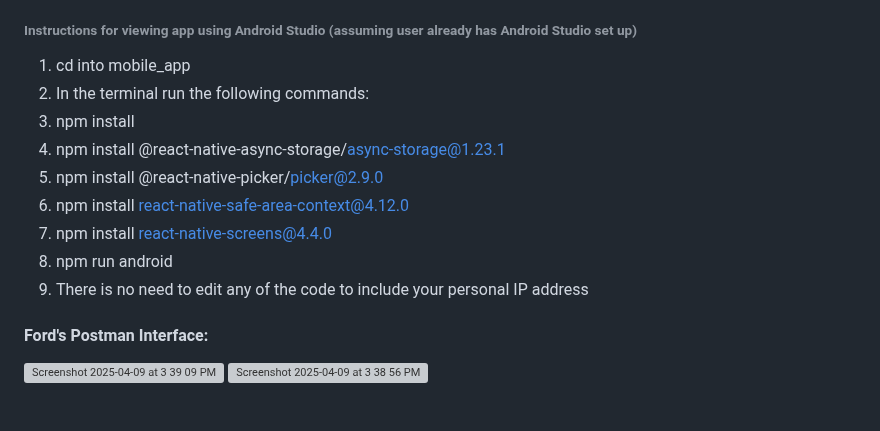
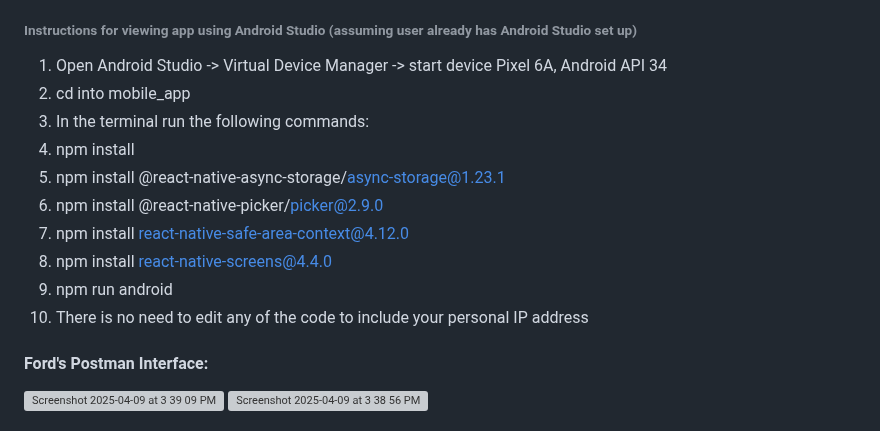
Before and after one commit to tessleptrue/wesshacks, a Markdown page: README.md, the part around the change. Rendered like a GitHub page; grey boxes are pictures that could not be loaded.

```diff
--- a/README.md
+++ b/README.md
@@ -26,15 +26,16 @@ Each team member contributed to HW03 equally. We used two late dates on this ass
 
 ###### Instructions for viewing app using Android Studio (assuming user already has Android Studio set up)
 
-1. cd into mobile_app
-2. In the terminal run the following commands:
-3. npm install
-4. npm install @react-native-async-storage/async-storage@1.23.1
-5. npm install @react-native-picker/picker@2.9.0
-6. npm install react-native-safe-area-context@4.12.0
-7. npm install react-native-screens@4.4.0
-8. npm run android
-9. There is no need to edit any of the code to include your personal IP address
+1. Open Android Studio -> Virtual Device Manager -> start device Pixel 6A, Android API 34
+2. cd into mobile_app
+3. In the terminal run the following commands:
+4. npm install
+5. npm install @react-native-async-storage/async-storage@1.23.1
+6. npm install @react-native-picker/picker@2.9.0
+7. npm install react-native-safe-area-context@4.12.0
+8. npm install react-native-screens@4.4.0
+9. npm run android
+10. There is no need to edit any of the code to include your personal IP address
 
 
 #### Ford's Postman Interface:
```
